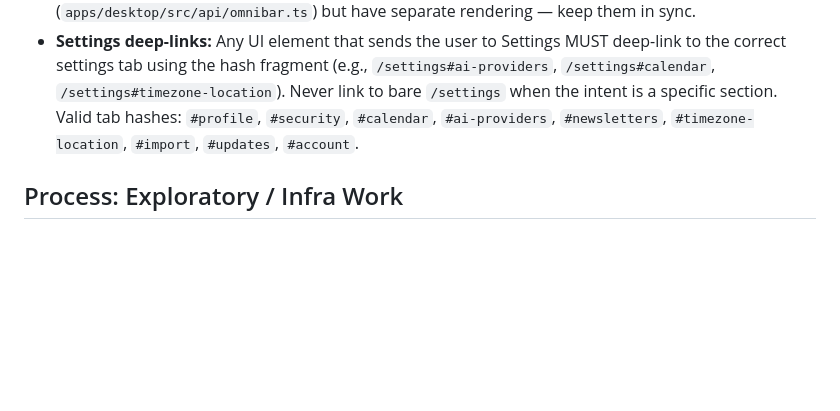
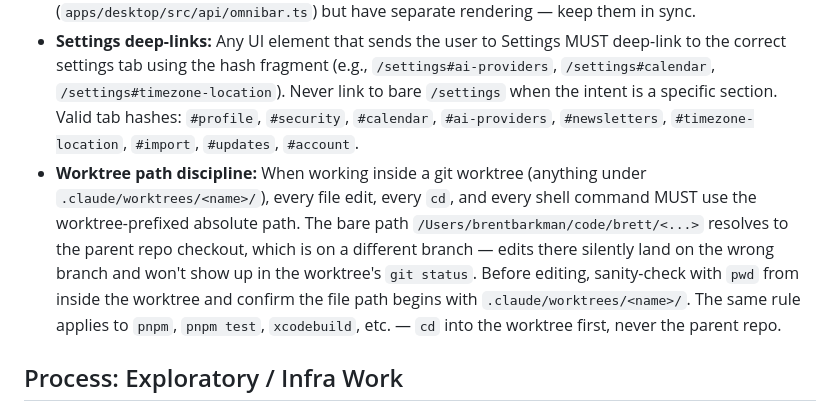
Before and after one commit to brentbarkman/brett, a Markdown page: CLAUDE.md, the part around the change. GitHub-like rendering; blank space fills up the shorter version.

Commit message:
docs(claude): add worktree path discipline rule
When working in a git worktree, file edits must use the worktree-prefixed
absolute path. The bare path resolves to the parent repo checkout (on a
different branch), so edits there silently land on the wrong branch and
won't show up in the worktree's git status. This rule got me when
implementing the Twitter content fixes — six modified files ended up on
release instead of the feature worktree, recoverable but disruptive.

Co-Authored-By: Claude Opus 4.7 (1M context) <noreply@anthropic.com>

```diff
--- a/CLAUDE.md
+++ b/CLAUDE.md
@@ -189,6 +189,7 @@ It contains the full design system: surface patterns, color system, typography,
 - **iOS ↔ Desktop visual parity:** The two clients should look like the same product. Before adding a visual flourish to either platform, check whether the OTHER platform does it too. If desktop has it and iOS doesn't (or vice versa), align them. Common drift points: section-header icons (desktop has none, iOS used to have them), card borders (desktop tints AI-surface borders cerulean, iOS now matches), title color (desktop uses neutral white/40 for ALL section labels, iOS used to use gold/colored). Reference the relevant desktop component before designing an iOS one.
 - **Omnibar + ⌘K Spotlight consistency:** The Omnibar (`packages/ui/src/Omnibar.tsx`) and ⌘K Spotlight (`packages/ui/src/SpotlightModal.tsx`) are two surfaces for the same feature. When editing either one, you MUST apply the same change to the other. If you're not sure whether a change makes sense in both, ask before implementing. They share the same hook (`apps/desktop/src/api/omnibar.ts`) but have separate rendering — keep them in sync.
 - **Settings deep-links:** Any UI element that sends the user to Settings MUST deep-link to the correct settings tab using the hash fragment (e.g., `/settings#ai-providers`, `/settings#calendar`, `/settings#timezone-location`). Never link to bare `/settings` when the intent is a specific section. Valid tab hashes: `#profile`, `#security`, `#calendar`, `#ai-providers`, `#newsletters`, `#timezone-location`, `#import`, `#updates`, `#account`.
+- **Worktree path discipline:** When working inside a git worktree (anything under `.claude/worktrees/<name>/`), every file edit, every `cd`, and every shell command MUST use the worktree-prefixed absolute path. The bare path `/Users/brentbarkman/code/brett/<...>` resolves to the parent repo checkout, which is on a different branch — edits there silently land on the wrong branch and won't show up in the worktree's `git status`. Before editing, sanity-check with `pwd` from inside the worktree and confirm the file path begins with `.claude/worktrees/<name>/`. The same rule applies to `pnpm`, `pnpm test`, `xcodebuild`, etc. — `cd` into the worktree first, never the parent repo.
 
 ## Process: Exploratory / Infra Work
 
```
